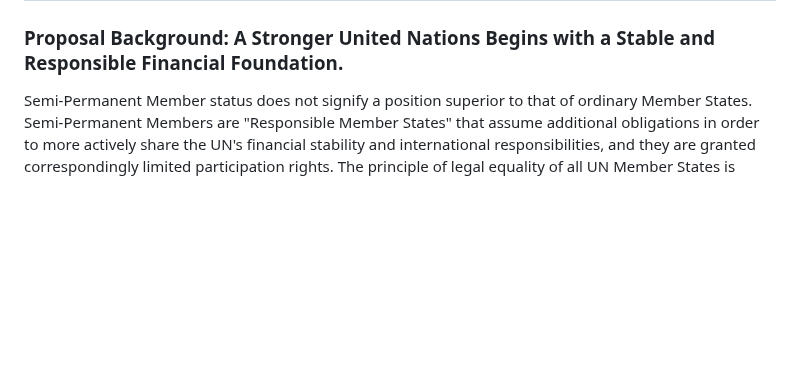
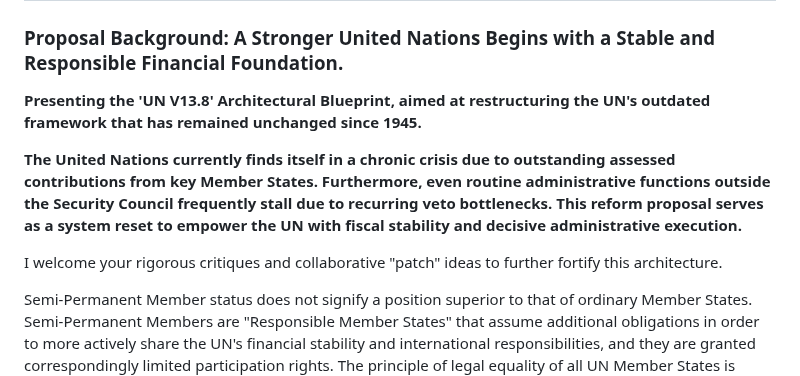
Before and after one commit to henrymorgan10/-mcorp-home, a Markdown page: README.md, the part around the change. Drawn GitHub-style; blank space fills up the shorter version.

```diff
--- a/README.md
+++ b/README.md
@@ -37,6 +37,12 @@ This proposal is offered as a public resource. Anyone is welcome to use, share,
 # This is a rough draft for a stronger United Nations.
 ## UN Semi-Permanent Members Proposal — By Morgan J., Architect (UN ver 13.8)
 ### Proposal Background: A Stronger United Nations Begins with a Stable and Responsible Financial Foundation.
+
+**Presenting the 'UN V13.8' Architectural Blueprint, aimed at restructuring the UN's outdated framework that has remained unchanged since 1945.**
+
+**The United Nations currently finds itself in a chronic crisis due to outstanding assessed contributions from key Member States. Furthermore, even routine administrative functions outside the Security Council frequently stall due to recurring veto bottlenecks. This reform proposal serves as a system reset to empower the UN with fiscal stability and decisive administrative execution.**
+
+I welcome your rigorous critiques and collaborative "patch" ideas to further fortify this architecture.
 
 Semi-Permanent Member status does not signify a position superior to that of ordinary Member States.
 Semi-Permanent Members are "Responsible Member States" that assume additional obligations in order to more actively share the UN's financial stability and international responsibilities, and they are granted correspondingly limited participation rights.
```
